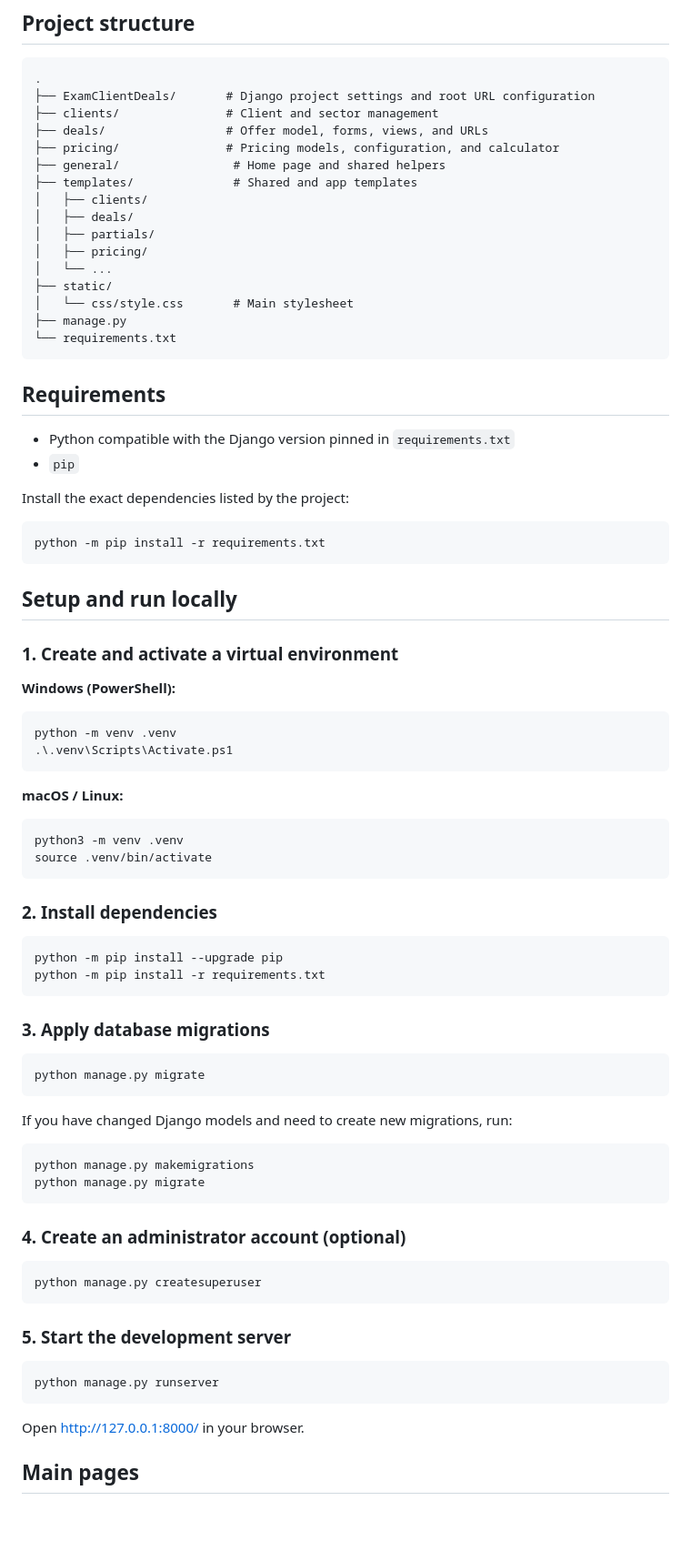
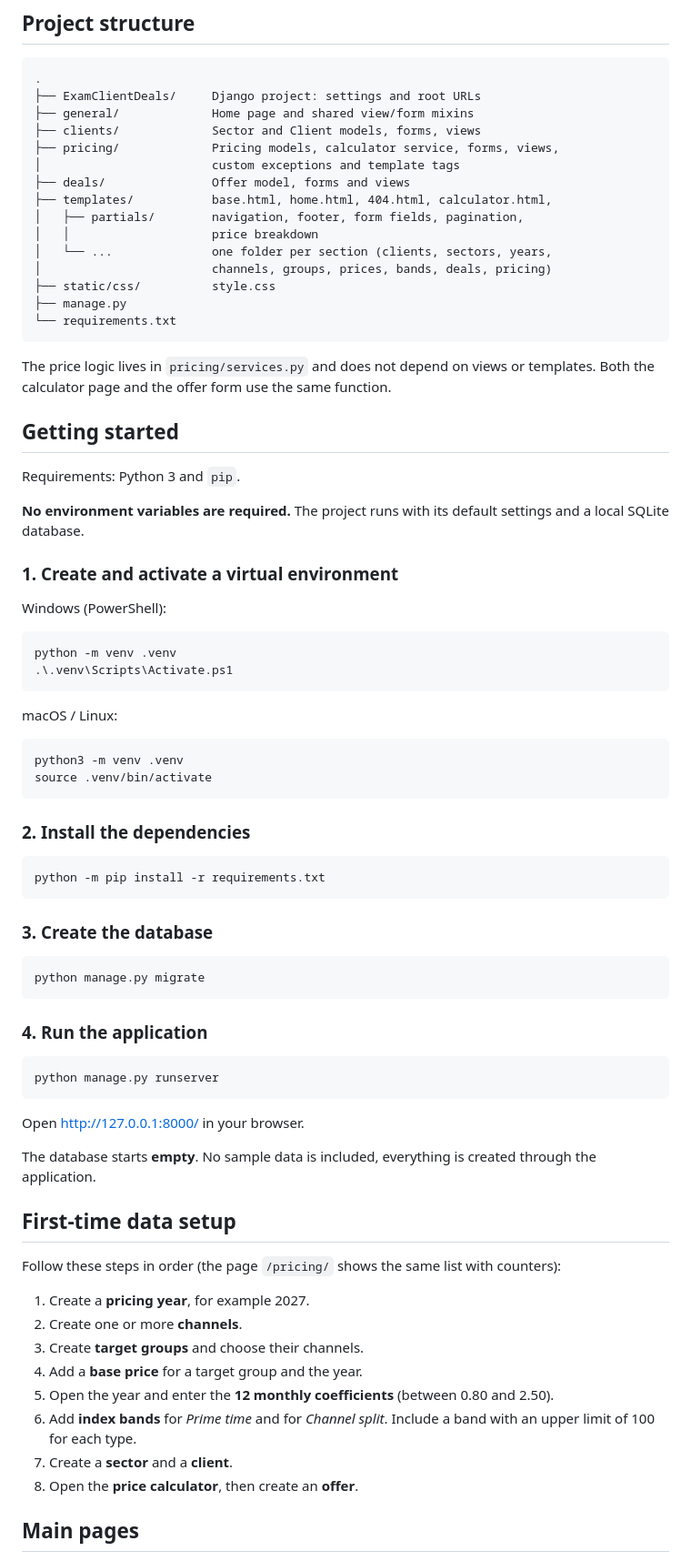
Before and after one commit to radostina-ilieva/exam-client-deals, a Markdown page: README.md, the part around one of its changes. Shown at 91% size. Drawn GitHub-style; blank space fills up the shorter version.

````diff
--- a/README.md
+++ b/README.md
@@ -69,85 +89,83 @@ CSS styling.
 .
-├── ExamClientDeals/       # Django project settings and root URL configuration
-├── clients/               # Client and sector management
-├── deals/                 # Offer model, forms, views, and URLs
-├── pricing/               # Pricing models, configuration, and calculator
-├── general/                # Home page and shared helpers
-├── templates/              # Shared and app templates
-│   ├── clients/
-│   ├── deals/
-│   ├── partials/
-│   ├── pricing/
-│   └── ...
-├── static/
-│   └── css/style.css       # Main stylesheet
+├── ExamClientDeals/     Django project: settings and root URLs
+├── general/             Home page and shared view/form mixins
+├── clients/             Sector and Client models, forms, views
+├── pricing/             Pricing models, calculator service, forms, views,
+│                        custom exceptions and template tags
+├── deals/               Offer model, forms and views
+├── templates/           base.html, home.html, 404.html, calculator.html,
+│   ├── partials/        navigation, footer, form fields, pagination,
+│   │                    price breakdown
+│   └── ...              one folder per section (clients, sectors, years,
+│                        channels, groups, prices, bands, deals, pricing)
+├── static/css/          style.css
 ├── manage.py
 └── requirements.txt
 ```
 
-## Requirements
+The price logic lives in `pricing/services.py` and does not depend on views or
+templates. Both the calculator page and the offer form use the same function.
 
--   Python compatible with the Django version pinned in
-    `requirements.txt`
--   `pip`
+## Getting started
 
-Install the exact dependencies listed by the project:
+Requirements: Python 3 and `pip`.
 
-``` bash
-python -m pip install -r requirements.txt
-```
-
-## Setup and run locally
+**No environment variables are required.** The project runs with its default
+settings and a local SQLite database.
 
 ### 1. Create and activate a virtual environment
 
-**Windows (PowerShell):**
+Windows (PowerShell):
 
-``` powershell
+```powershell
 python -m venv .venv
 .\.venv\Scripts\Activate.ps1
 ```
 
-**macOS / Linux:**
+macOS / Linux:
 
-``` bash
+```bash
 python3 -m venv .venv
 source .venv/bin/activate
 ```
 
-### 2. Install dependencies
+### 2. Install the dependencies
 
-``` bash
-python -m pip install --upgrade pip
+```bash
 python -m pip install -r requirements.txt
 ```
 
-### 3. Apply database migrations
+### 3. Create the database
 
-``` bash
+```bash
 python manage.py migrate
 ```
 
-If you have changed Django models and need to create new migrations,
-run:
+### 4. Run the application
 
-``` bash
-python manage.py makemigrations
-python manage.py migrate
-```
-
-### 4. Create an administrator account (optional)
-
-``` bash
-python manage.py createsuperuser
-```
-
-### 5. Start the development server
-
-``` bash
+```bash
 python manage.py runserver
 ```
 
 Open <http://127.0.0.1:8000/> in your browser.
 
+The database starts **empty**. No sample data is included, everything is created
+through the application.
+
+## First-time data setup
+
+Follow these steps in order (the page `/pricing/` shows the same list with
+counters):
+
+1. Create a **pricing year**, for example 2027.
+2. Create one or more **channels**.
+3. Create **target groups** and choose their channels.
+4. Add a **base price** for a target group and the year.
+5. Open the year and enter the **12 monthly coefficients** (between 0.80 and 2.50).
+6. Add **index bands** for *Prime time* and for *Channel split*. Include a band
+   with an upper limit of 100 for each type.
+7. Create a **sector** and a **client**.
+8. Open the **price calculator**, then create an **offer**.
+
 ## Main pages
 
````
Also changed, not shown: other parts of README.md (+108 -92 lines).
